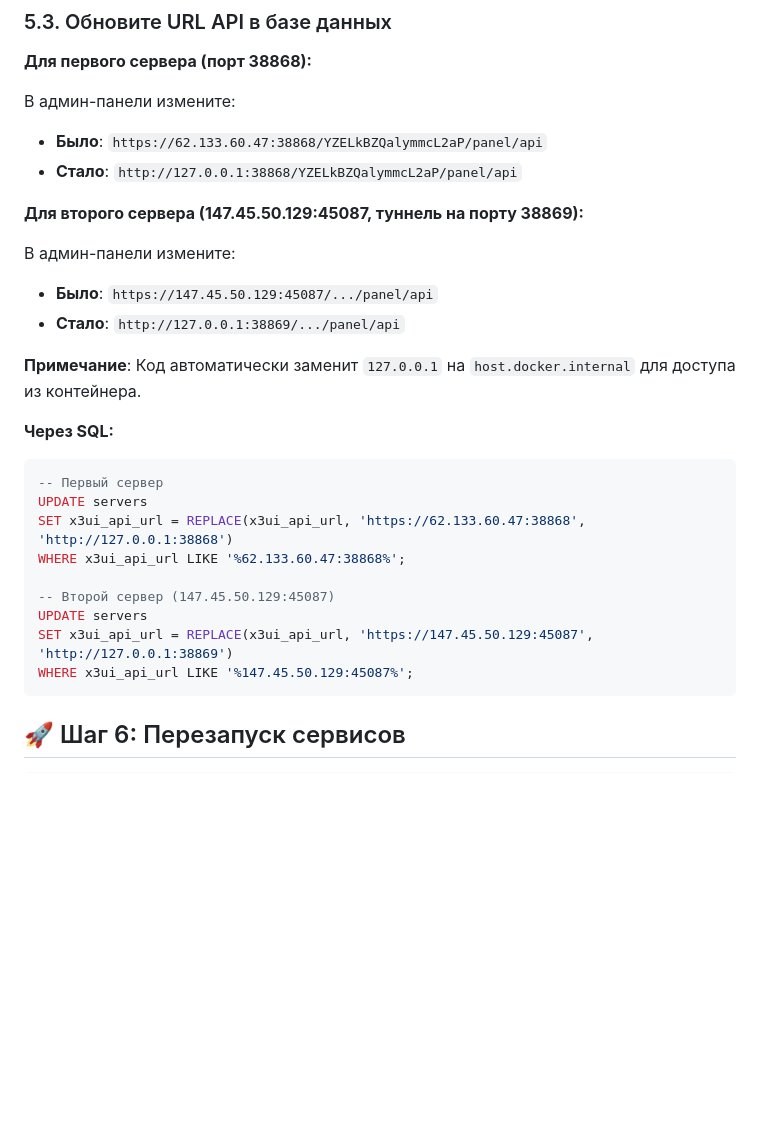
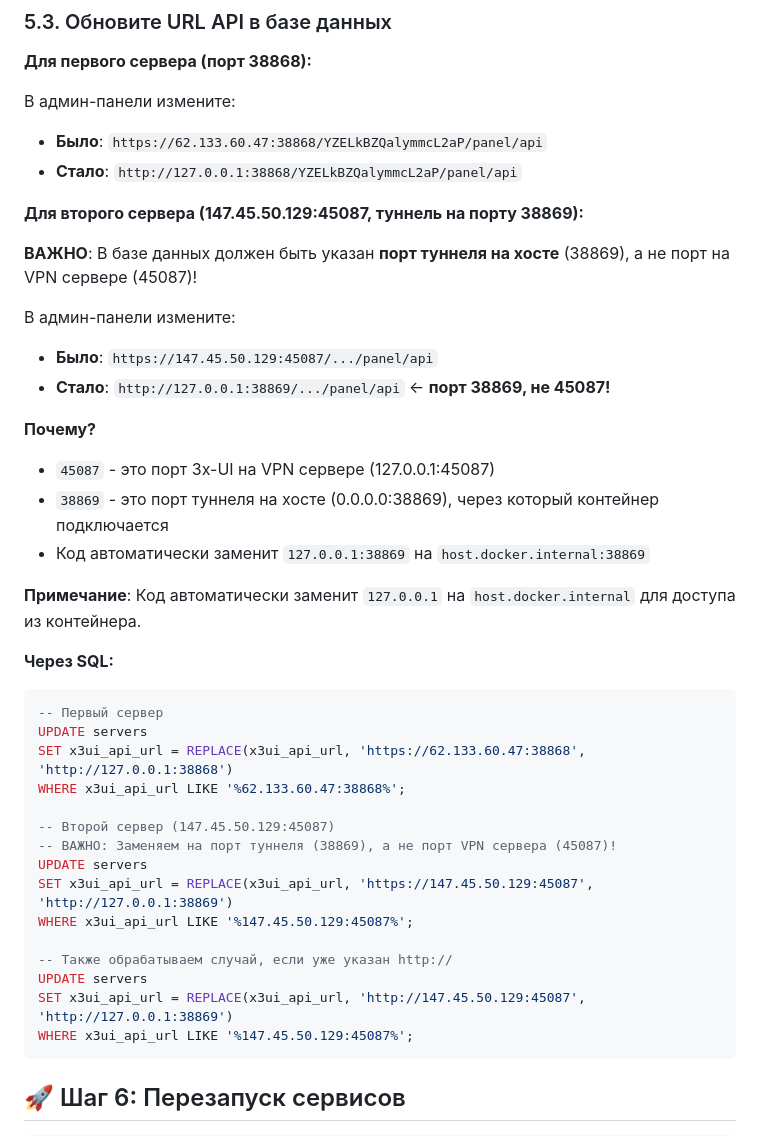
Before and after one commit to dimayzer/vpn, a Markdown page: SSH_TUNNEL_SETUP.md, the part around the change. Rendered like a GitHub page; blank space fills up the shorter version.

Commit message:
Fix: Clarify that DB should use tunnel port (38869), not VPN server port (45087)

````diff
--- a/SSH_TUNNEL_SETUP.md
+++ b/SSH_TUNNEL_SETUP.md
@@ -220,9 +220,16 @@ sudo systemctl status x3ui-tunnel-2
 
 **Для второго сервера (147.45.50.129:45087, туннель на порту 38869):**
 
+**ВАЖНО**: В базе данных должен быть указан **порт туннеля на хосте** (38869), а не порт на VPN сервере (45087)!
+
 В админ-панели измените:
 - **Было**: `https://147.45.50.129:45087/.../panel/api`
-- **Стало**: `http://127.0.0.1:38869/.../panel/api`
+- **Стало**: `http://127.0.0.1:38869/.../panel/api` ← **порт 38869, не 45087!**
+
+**Почему?**
+- `45087` - это порт 3x-UI на VPN сервере (127.0.0.1:45087)
+- `38869` - это порт туннеля на хосте (0.0.0.0:38869), через который контейнер подключается
+- Код автоматически заменит `127.0.0.1:38869` на `host.docker.internal:38869`
 
 **Примечание**: Код автоматически заменит `127.0.0.1` на `host.docker.internal` для доступа из контейнера.
 
@@ -235,8 +242,14 @@ SET x3ui_api_url = REPLACE(x3ui_api_url, 'https://62.133.60.47:38868', 'http://1
 WHERE x3ui_api_url LIKE '%62.133.60.47:38868%';
 
 -- Второй сервер (147.45.50.129:45087)
+-- ВАЖНО: Заменяем на порт туннеля (38869), а не порт VPN сервера (45087)!
 UPDATE servers
 SET x3ui_api_url = REPLACE(x3ui_api_url, 'https://147.45.50.129:45087', 'http://127.0.0.1:38869')
+WHERE x3ui_api_url LIKE '%147.45.50.129:45087%';
+
+-- Также обрабатываем случай, если уже указан http://
+UPDATE servers
+SET x3ui_api_url = REPLACE(x3ui_api_url, 'http://147.45.50.129:45087', 'http://127.0.0.1:38869')
 WHERE x3ui_api_url LIKE '%147.45.50.129:45087%';
 ```
 
````
Also changed, not shown: FIX_SECOND_SERVER_URL.md (added, +72 -0 lines).
